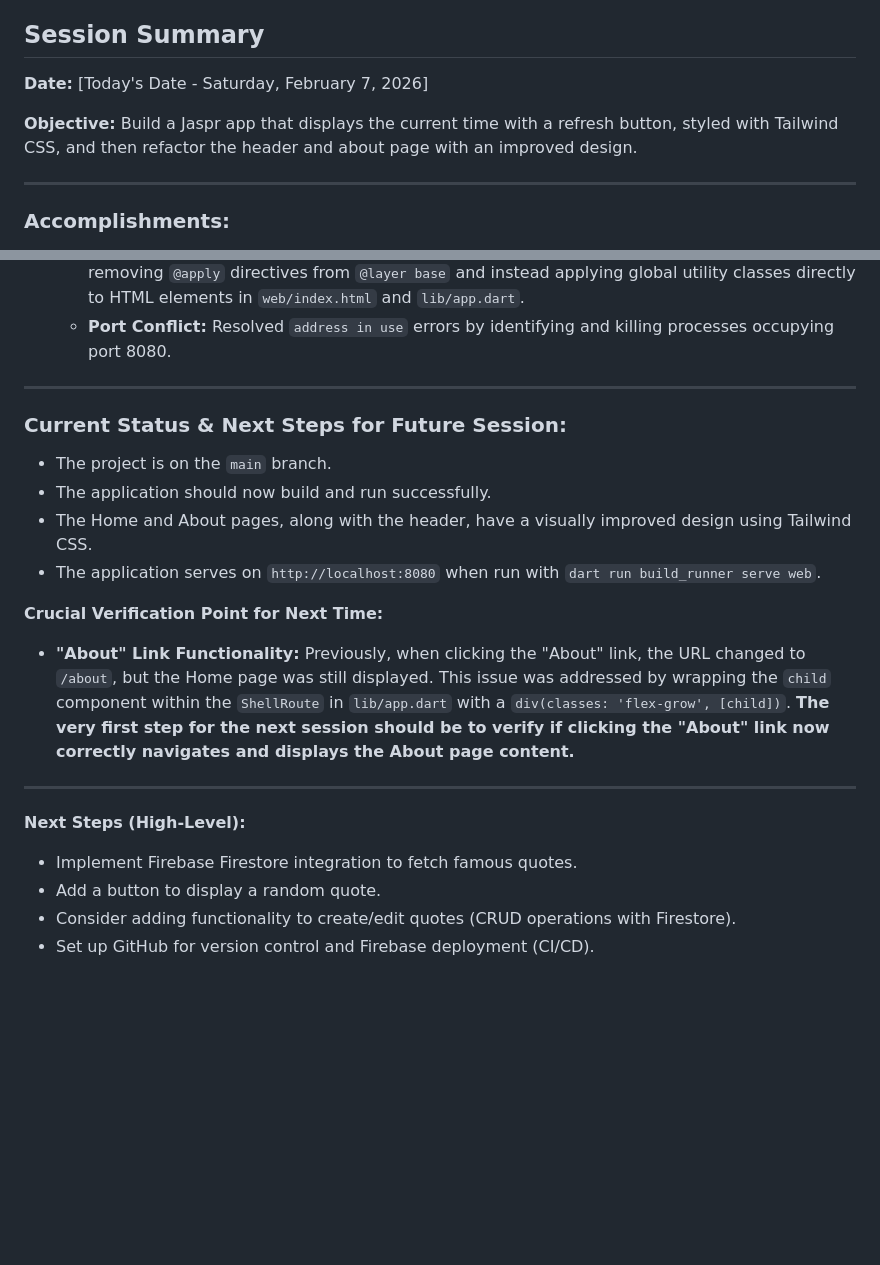
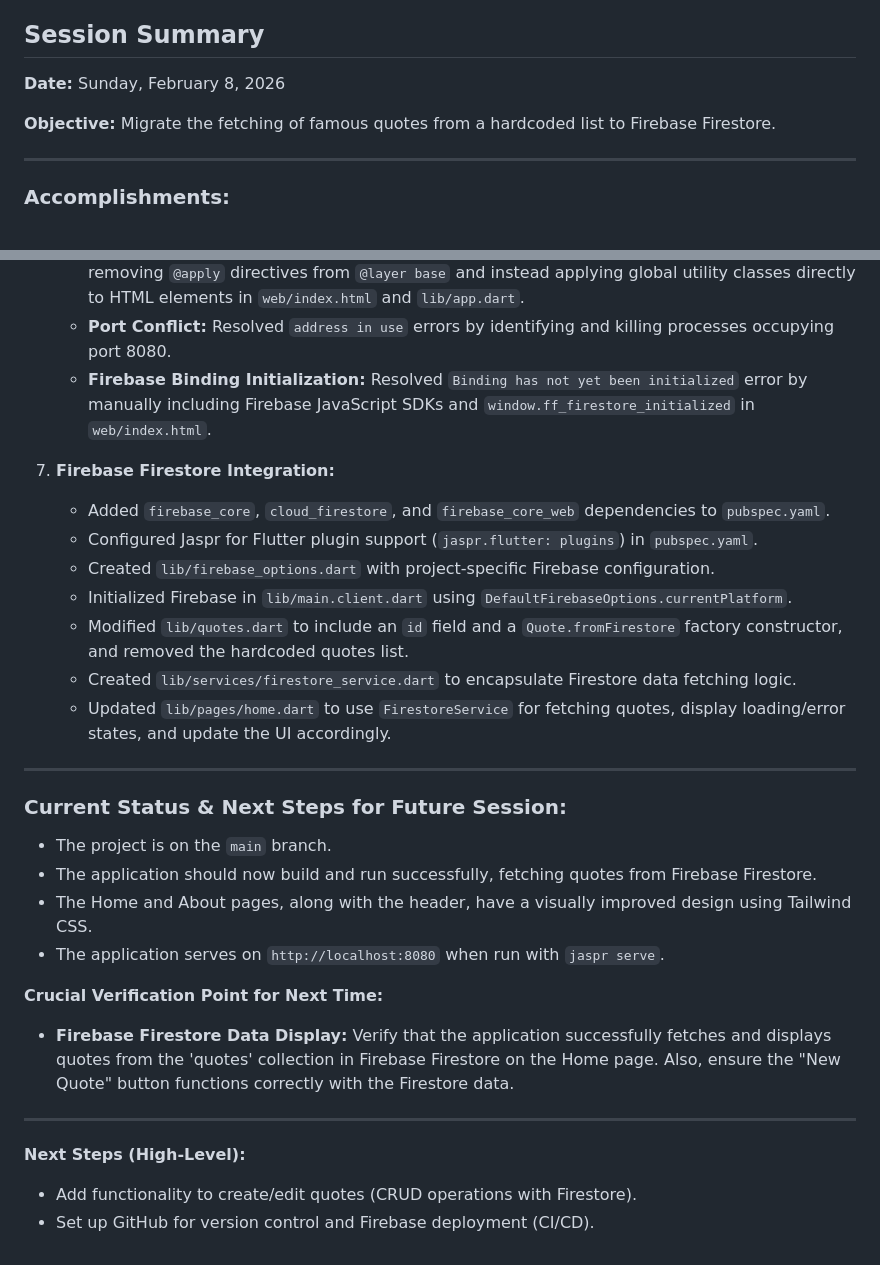
Before and after one commit to mmaitlen/famous_quote, a Markdown page: DEVELOPMENT_LOG.md, 2 parts joined by grey strips. GitHub-like rendering; blank space fills up the shorter version.

Commit message:
docs: Update DEVELOPMENT_LOG.md with Firebase Firestore integration details

```diff
--- a/DEVELOPMENT_LOG.md
+++ b/DEVELOPMENT_LOG.md
@@ -4,9 +4,9 @@ This document summarizes the development progress for the "Famous Quotes" Jaspr
 
 ## Session Summary
 
-**Date:** [Today's Date - Saturday, February 7, 2026]
+**Date:** Sunday, February 8, 2026
 
-**Objective:** Build a Jaspr app that displays the current time with a refresh button, styled with Tailwind CSS, and then refactor the header and about page with an improved design.
+**Objective:** Migrate the fetching of famous quotes from a hardcoded list to Firebase Firestore.
 
 ---
 
@@ -59,25 +59,33 @@ This document summarizes the development progress for the "Famous Quotes" Jaspr
     *   **Unmatched Braces:** Identified and fixed a syntax error in `lib/pages/about.dart` related to an extra closing curly brace.
     *   **Tailwind CSS Build Error (`@apply` in `@layer base`):** Corrected `web/tailwind-input.css` by removing `@apply` directives from `@layer base` and instead applying global utility classes directly to HTML elements in `web/index.html` and `lib/app.dart`.
     *   **Port Conflict:** Resolved `address in use` errors by identifying and killing processes occupying port 8080.
+    *   **Firebase Binding Initialization:** Resolved `Binding has not yet been initialized` error by manually including Firebase JavaScript SDKs and `window.ff_firestore_initialized` in `web/index.html`.
+
+7.  **Firebase Firestore Integration:**
+    *   Added `firebase_core`, `cloud_firestore`, and `firebase_core_web` dependencies to `pubspec.yaml`.
+    *   Configured Jaspr for Flutter plugin support (`jaspr.flutter: plugins`) in `pubspec.yaml`.
+    *   Created `lib/firebase_options.dart` with project-specific Firebase configuration.
+    *   Initialized Firebase in `lib/main.client.dart` using `DefaultFirebaseOptions.currentPlatform`.
+    *   Modified `lib/quotes.dart` to include an `id` field and a `Quote.fromFirestore` factory constructor, and removed the hardcoded quotes list.
+    *   Created `lib/services/firestore_service.dart` to encapsulate Firestore data fetching logic.
+    *   Updated `lib/pages/home.dart` to use `FirestoreService` for fetching quotes, display loading/error states, and update the UI accordingly.
 
 ---
 
 ### Current Status & Next Steps for Future Session:
 
 *   The project is on the `main` branch.
-*   The application should now build and run successfully.
+*   The application should now build and run successfully, fetching quotes from Firebase Firestore.
 *   The Home and About pages, along with the header, have a visually improved design using Tailwind CSS.
-*   The application serves on `http://localhost:8080` when run with `dart run build_runner serve web`.
+*   The application serves on `http://localhost:8080` when run with `jaspr serve`.
 
 **Crucial Verification Point for Next Time:**
 
-*   **"About" Link Functionality:** Previously, when clicking the "About" link, the URL changed to `/about`, but the Home page was still displayed. This issue was addressed by wrapping the `child` component within the `ShellRoute` in `lib/app.dart` with a `div(classes: 'flex-grow', [child])`. **The very first step for the next session should be to verify if clicking the "About" link now correctly navigates and displays the About page content.**
+*   **Firebase Firestore Data Display:** Verify that the application successfully fetches and displays quotes from the 'quotes' collection in Firebase Firestore on the Home page. Also, ensure the "New Quote" button functions correctly with the Firestore data.
 
 ---
 
 **Next Steps (High-Level):**
 
-*   Implement Firebase Firestore integration to fetch famous quotes.
-*   Add a button to display a random quote.
-*   Consider adding functionality to create/edit quotes (CRUD operations with Firestore).
+*   Add functionality to create/edit quotes (CRUD operations with Firestore).
 *   Set up GitHub for version control and Firebase deployment (CI/CD).
```
